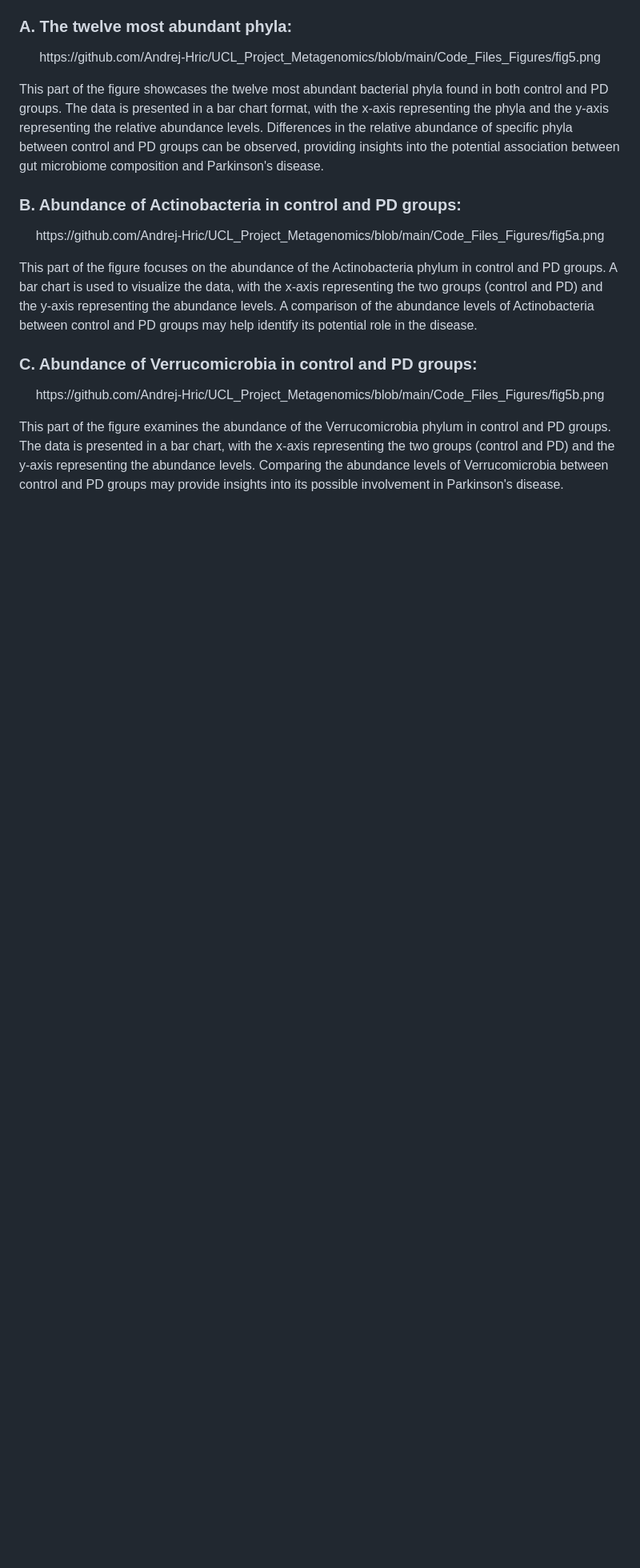
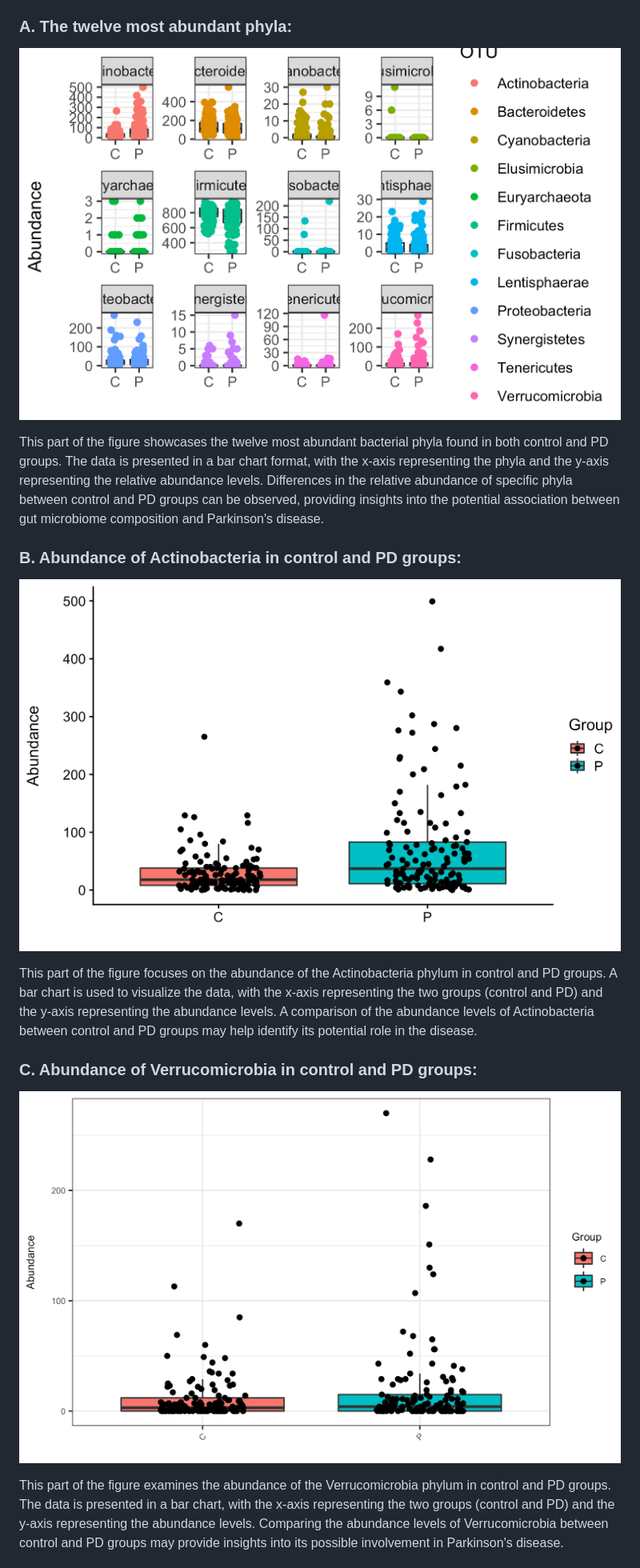
Before and after one commit to Andrej-Hric/UCL_Project_Metagenomics, a Markdown page: README.md, the part around the change. Shown at 80% size. Drawn GitHub-style; folded sections open; blank space fills up the shorter version.

Commit message:
Update README.md
updated formating to displat phyla figures using <img src="path"

```diff
--- a/README.md
+++ b/README.md
@@ -114,7 +114,7 @@ By comparing the distribution of control and PD groups within the scatter plot,
 ### A. The twelve most abundant phyla:
 
 <p align="center">
-  https://github.com/Andrej-Hric/UCL_Project_Metagenomics/blob/main/Code_Files_Figures/fig5.png
+  <img src="https://github.com/Andrej-Hric/UCL_Project_Metagenomics/blob/main/Code_Files_Figures/fig5.png" alt="Most Abundant Phyla Figure">
 </p>
 
 This part of the figure showcases the twelve most abundant bacterial phyla found in both control and PD groups.
@@ -124,7 +124,7 @@ Differences in the relative abundance of specific phyla between control and PD g
 ### B. Abundance of Actinobacteria in control and PD groups:
 
 <p align="center">
-  https://github.com/Andrej-Hric/UCL_Project_Metagenomics/blob/main/Code_Files_Figures/fig5a.png
+  <img src="https://github.com/Andrej-Hric/UCL_Project_Metagenomics/blob/main/Code_Files_Figures/fig5a.png" alt= "Actinobacteria Control and PD group abundance">
 </p>
 
 This part of the figure focuses on the abundance of the Actinobacteria phylum in control and PD groups.
@@ -134,7 +134,7 @@ A comparison of the abundance levels of Actinobacteria between control and PD gr
 ### C. Abundance of Verrucomicrobia in control and PD groups:
 
 <p align="center">
-  https://github.com/Andrej-Hric/UCL_Project_Metagenomics/blob/main/Code_Files_Figures/fig5b.png
+ <img src="https://github.com/Andrej-Hric/UCL_Project_Metagenomics/blob/main/Code_Files_Figures/fig5b.png" alt="Verrucomicrobia Control and PD group Abundance">
 </p>
 
 This part of the figure examines the abundance of the Verrucomicrobia phylum in control and PD groups.
```
